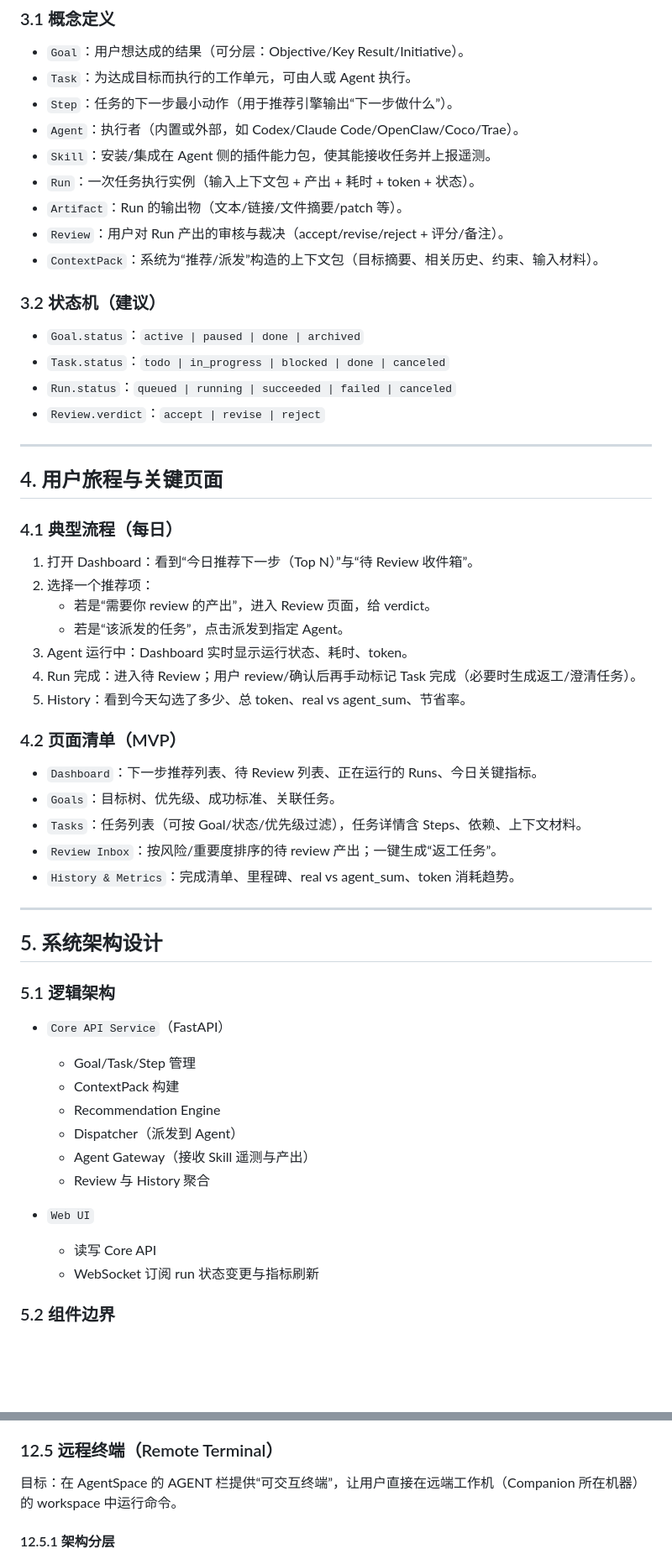
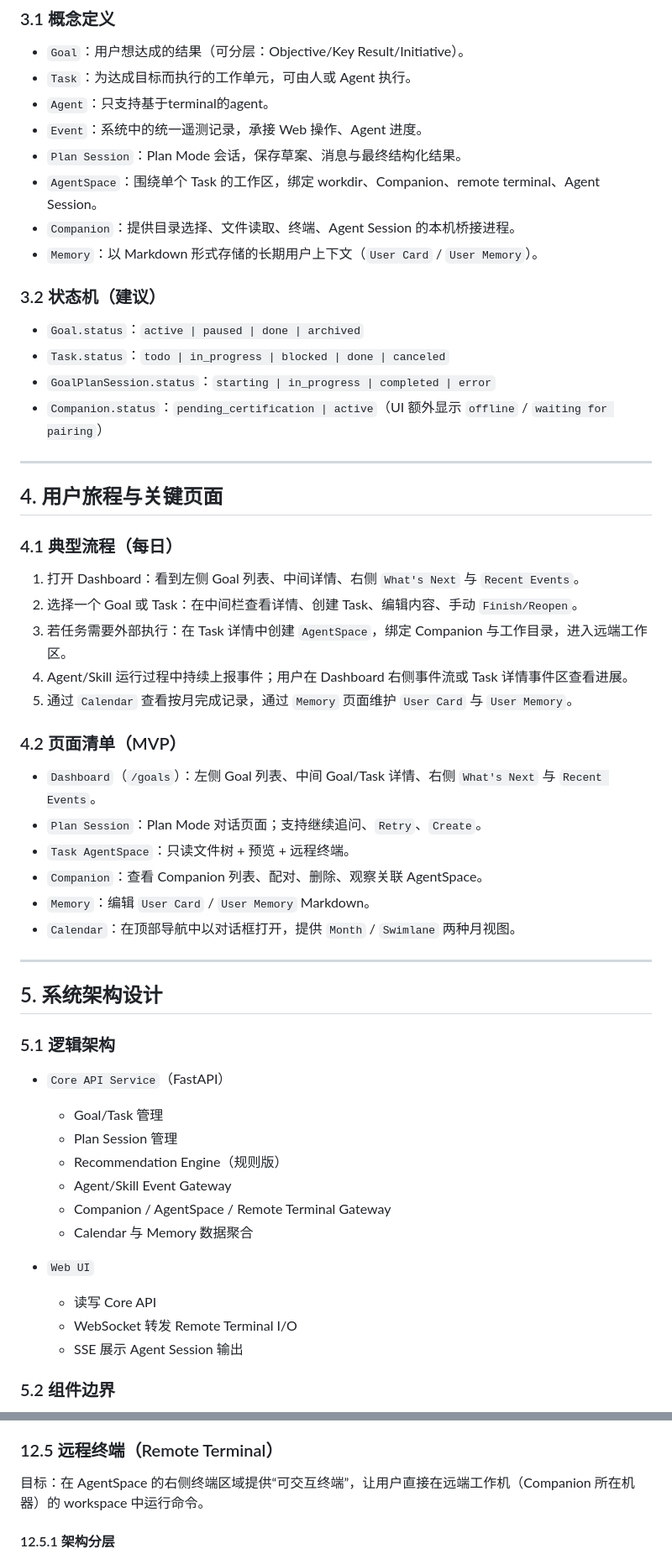
Before and after one commit to yfocus/openfocus, a Markdown page: Design.md, 2 parts joined by grey strips. Shown at 84% size. Rendered like a GitHub page; blank space fills up the shorter version.

```diff
--- a/Design.md
+++ b/Design.md
@@ -53,20 +61,19 @@ AI 时代的个人工作模式正在从“亲自做完”切换为“提出目
 
 - `Goal`：用户想达成的结果（可分层：Objective/Key Result/Initiative）。
 - `Task`：为达成目标而执行的工作单元，可由人或 Agent 执行。
-- `Step`：任务的下一步最小动作（用于推荐引擎输出“下一步做什么”）。
-- `Agent`：执行者（内置或外部，如 Codex/Claude Code/OpenClaw/Coco/Trae）。
-- `Skill`：安装/集成在 Agent 侧的插件能力包，使其能接收任务并上报遥测。
-- `Run`：一次任务执行实例（输入上下文包 + 产出 + 耗时 + token + 状态）。
-- `Artifact`：Run 的输出物（文本/链接/文件摘要/patch 等）。
-- `Review`：用户对 Run 产出的审核与裁决（accept/revise/reject + 评分/备注）。
-- `ContextPack`：系统为“推荐/派发”构造的上下文包（目标摘要、相关历史、约束、输入材料）。
+- `Agent`：只支持基于terminal的agent。
+- `Event`：系统中的统一遥测记录，承接 Web 操作、Agent 进度。
+- `Plan Session`：Plan Mode 会话，保存草案、消息与最终结构化结果。
+- `AgentSpace`：围绕单个 Task 的工作区，绑定 workdir、Companion、remote terminal、Agent Session。
+- `Companion`：提供目录选择、文件读取、终端、Agent Session 的本机桥接进程。
+- `Memory`：以 Markdown 形式存储的长期用户上下文（`User Card` / `User Memory`）。
 
 ### 3.2 状态机（建议）
 
 - `Goal.status`：`active | paused | done | archived`
 - `Task.status`：`todo | in_progress | blocked | done | canceled`
-- `Run.status`：`queued | running | succeeded | failed | canceled`
-- `Review.verdict`：`accept | revise | reject`
+- `GoalPlanSession.status`：`starting | in_progress | completed | error`
+- `Companion.status`：`pending_certification | active`（UI 额外显示 `offline` / `waiting for pairing`）
 
 ---
 
@@ -74,21 +81,20 @@ AI 时代的个人工作模式正在从“亲自做完”切换为“提出目
 
 ### 4.1 典型流程（每日）
 
-1. 打开 Dashboard：看到“今日推荐下一步（Top N）”与“待 Review 收件箱”。
-2. 选择一个推荐项：
-   - 若是“需要你 review 的产出”，进入 Review 页面，给 verdict。
-   - 若是“该派发的任务”，点击派发到指定 Agent。
-3. Agent 运行中：Dashboard 实时显示运行状态、耗时、token。
-4. Run 完成：进入待 Review；用户 review/确认后再手动标记 Task 完成（必要时生成返工/澄清任务）。
-5. History：看到今天勾选了多少、总 token、real vs agent_sum、节省率。
+1. 打开 Dashboard：看到左侧 Goal 列表、中间详情、右侧 `What's Next` 与 `Recent Events`。
+2. 选择一个 Goal 或 Task：在中间栏查看详情、创建 Task、编辑内容、手动 `Finish/Reopen`。
+3. 若任务需要外部执行：在 Task 详情中创建 `AgentSpace`，绑定 Companion 与工作目录，进入远端工作区。
+4. Agent/Skill 运行过程中持续上报事件；用户在 Dashboard 右侧事件流或 Task 详情事件区查看进展。
+5. 通过 `Calendar` 查看按月完成记录，通过 `Memory` 页面维护 `User Card` 与 `User Memory`。
 
 ### 4.2 页面清单（MVP）
 
-- `Dashboard`：下一步推荐列表、待 Review 列表、正在运行的 Runs、今日关键指标。
-- `Goals`：目标树、优先级、成功标准、关联任务。
-- `Tasks`：任务列表（可按 Goal/状态/优先级过滤），任务详情含 Steps、依赖、上下文材料。
-- `Review Inbox`：按风险/重要度排序的待 review 产出；一键生成“返工任务”。
-- `History & Metrics`：完成清单、里程碑、real vs agent_sum、token 消耗趋势。
+- `Dashboard`（`/goals`）：左侧 Goal 列表、中间 Goal/Task 详情、右侧 `What's Next` 与 `Recent Events`。
+- `Plan Session`：Plan Mode 对话页面；支持继续追问、`Retry`、`Create`。
+- `Task AgentSpace`：只读文件树 + 预览 + 远程终端。
+- `Companion`：查看 Companion 列表、配对、删除、观察关联 AgentSpace。
+- `Memory`：编辑 `User Card` / `User Memory` Markdown。
+- `Calendar`：在顶部导航中以对话框打开，提供 `Month` / `Swimlane` 两种月视图。
 
 ---
 
@@ -97,16 +103,17 @@ AI 时代的个人工作模式正在从“亲自做完”切换为“提出目
 ### 5.1 逻辑架构
 
 - `Core API Service`（FastAPI）
-  - Goal/Task/Step 管理
-  - ContextPack 构建
-  - Recommendation Engine
-  - Dispatcher（派发到 Agent）
-  - Agent Gateway（接收 Skill 遥测与产出）
-  - Review 与 History 聚合
+  - Goal/Task 管理
+  - Plan Session 管理
+  - Recommendation Engine（规则版）
+  - Agent/Skill Event Gateway
+  - Companion / AgentSpace / Remote Terminal Gateway
+  - Calendar 与 Memory 数据聚合
 
 - `Web UI`
   - 读写 Core API
-  - WebSocket 订阅 run 状态变更与指标刷新
+  - WebSocket 转发 Remote Terminal I/O
+  - SSE 展示 Agent Session 输出
 
 ### 5.2 组件边界
 
@@ -408,7 +379,7 @@ Companion 是运行在本机（或远端工作机）上的常驻桥接进程，
 
 ### 12.5 远程终端（Remote Terminal）
 
-目标：在 AgentSpace 的 AGENT 栏提供“可交互终端”，让用户直接在远端工作机（Companion 所在机器）的 workspace 中运行命令。
+目标：在 AgentSpace 的右侧终端区域提供“可交互终端”，让用户直接在远端工作机（Companion 所在机器）的 workspace 中运行命令。
 
 #### 12.5.1 架构分层
 
```
Also changed, not shown: other parts of Design.md (+112 -138 lines), UserStory.md (+48 -40 lines).
